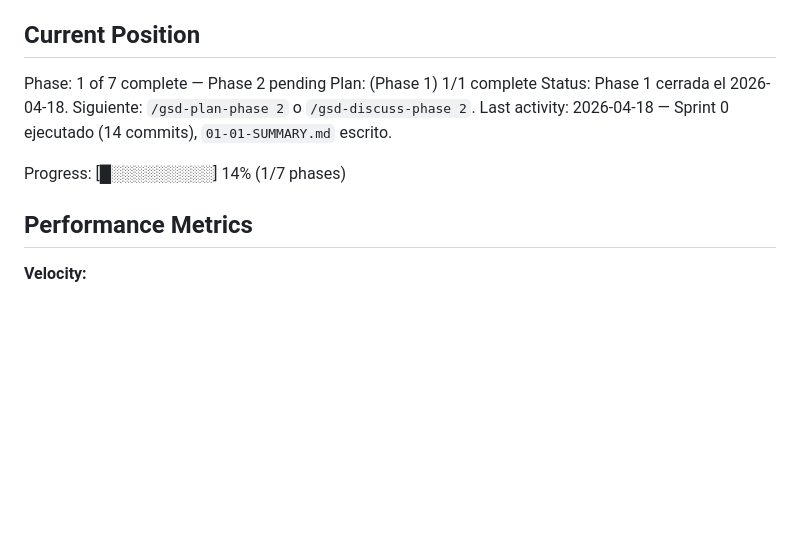
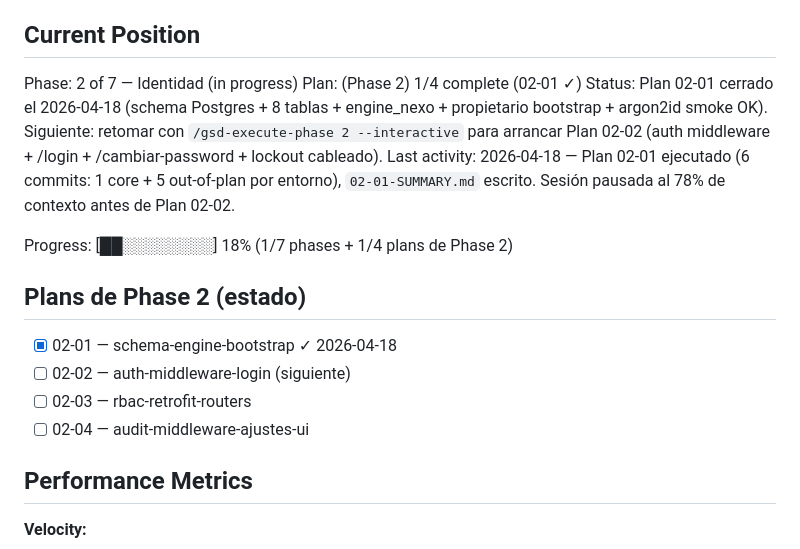
Before and after one commit to eeguskiza/analisis_datos, a Markdown page: .planning/STATE.md, the part around the change. Drawn GitHub-style; blank space fills up the shorter version.

Commit message:
docs(state): Phase 2 en progreso — 1/4 plans hechos, sesion pausada

```diff
--- a/.planning/STATE.md
+++ b/.planning/STATE.md
@@ -9,12 +9,19 @@ See: .planning/PROJECT.md (updated 2026-04-18)
 
 ## Current Position
 
-Phase: 1 of 7 complete — Phase 2 pending
-Plan: (Phase 1) 1/1 complete
-Status: Phase 1 cerrada el 2026-04-18. Siguiente: `/gsd-plan-phase 2` o `/gsd-discuss-phase 2`.
-Last activity: 2026-04-18 — Sprint 0 ejecutado (14 commits), `01-01-SUMMARY.md` escrito.
+Phase: 2 of 7 — Identidad (in progress)
+Plan: (Phase 2) 1/4 complete (02-01 ✓)
+Status: Plan 02-01 cerrado el 2026-04-18 (schema Postgres + 8 tablas + engine_nexo + propietario bootstrap + argon2id smoke OK). Siguiente: retomar con `/gsd-execute-phase 2 --interactive` para arrancar Plan 02-02 (auth middleware + /login + /cambiar-password + lockout cableado).
+Last activity: 2026-04-18 — Plan 02-01 ejecutado (6 commits: 1 core + 5 out-of-plan por entorno), `02-01-SUMMARY.md` escrito. Sesión pausada al 78% de contexto antes de Plan 02-02.
 
-Progress: [█░░░░░░░░░] 14% (1/7 phases)
+Progress: [██░░░░░░░░] 18% (1/7 phases + 1/4 plans de Phase 2)
+
+## Plans de Phase 2 (estado)
+
+- [x] 02-01 — schema-engine-bootstrap ✓ 2026-04-18
+- [ ] 02-02 — auth-middleware-login (siguiente)
+- [ ] 02-03 — rbac-retrofit-routers
+- [ ] 02-04 — audit-middleware-ajustes-ui
 
 ## Performance Metrics
 
```
